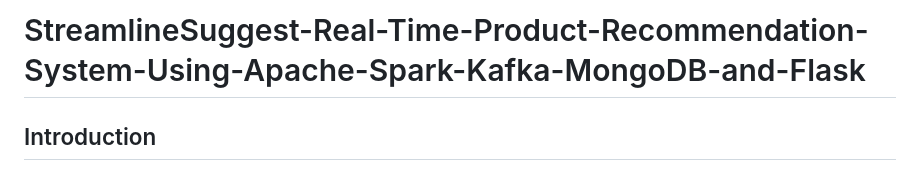
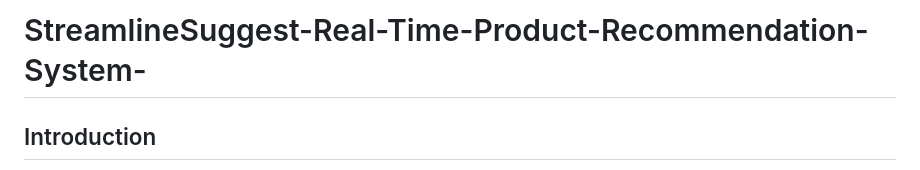
Before and after one commit to dhananjayan-aiml/Real-time-Recommendation-system-with-data-pipeline, a Markdown page: README.md, the part around the change. Drawn GitHub-style.

```diff
--- a/README.md
+++ b/README.md
@@ -1,4 +1,4 @@
-# StreamlineSuggest-Real-Time-Product-Recommendation-System-Using-Apache-Spark-Kafka-MongoDB-and-Flask
+# StreamlineSuggest-Real-Time-Product-Recommendation-System-
 ## Introduction
 The project aims to build a live product recommender system based on customer preferences using the [Amazon product dataset]([url](https://nijianmo.github.io/amazon/index.html)). By leveraging big data processing, NoSQL databases, machine learning algorithms, web development, and stream processing, the project seeks to provide users with personalized recommendations, enhancing their shopping experience on an e-commerce platform.
 
```
